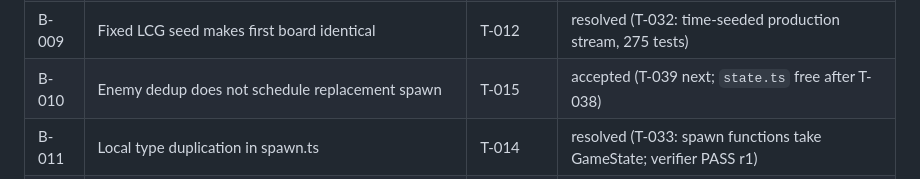
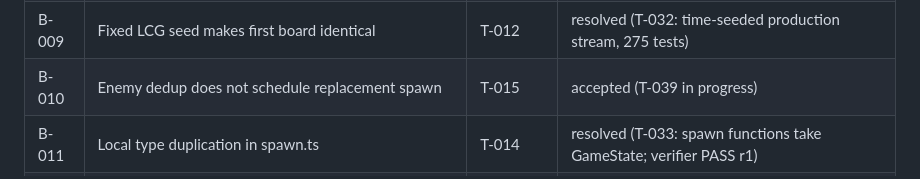
Before and after one commit to geekinutah/math-chomper, a Markdown page: docs/tasks/BACKLOG.md, the part around the change. GitHub-like rendering.

```diff
--- a/docs/tasks/BACKLOG.md
+++ b/docs/tasks/BACKLOG.md
@@ -13,7 +13,7 @@ Index only. One line per item. The verifier or critic writes the item file in it
 | B-007 | generateRule ignores level parameter | T-011 | resolved |
 | B-008 | Screens container blocks pointer events | T-012 | resolved |
 | B-009 | Fixed LCG seed makes first board identical | T-012 | resolved (T-032: time-seeded production stream, 275 tests) |
-| B-010 | Enemy dedup does not schedule replacement spawn | T-015 | accepted (T-039 next; `state.ts` free after T-038) |
+| B-010 | Enemy dedup does not schedule replacement spawn | T-015 | accepted (T-039 in progress) |
 | B-011 | Local type duplication in spawn.ts | T-014 | resolved (T-033: spawn functions take GameState; verifier PASS r1) |
 | B-012 | Contract perimeter count error (22 vs 18) | T-014 | resolved (contract doc corrected) |
 | B-013 | T-027 contract omits closePath from FakeCtx list | T-027 | resolved (contract doc corrected) |
```
Also changed, not shown: STATUS.md (+3 -1 lines), docs/tasks/T-039-replacement-spawn.md (added, +94 -0 lines).
